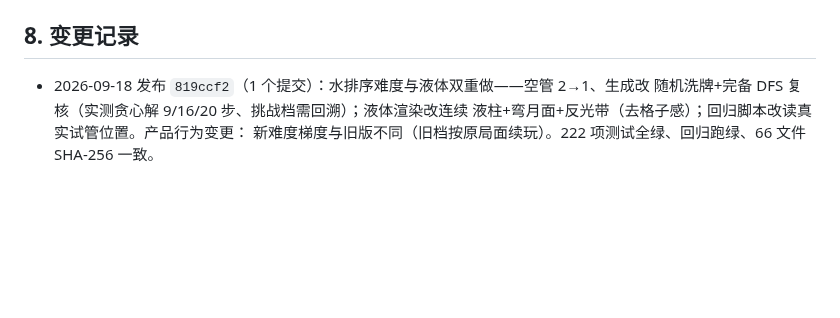
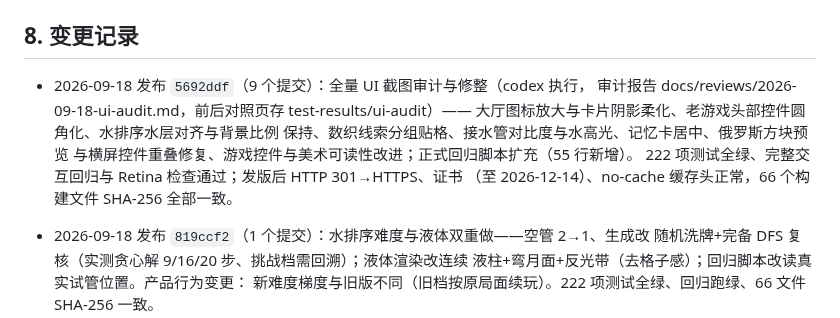
Before and after one commit to callcter/games, a Markdown page: docs/ops.md, the part around the change. GitHub-like rendering; blank space fills up the shorter version.

Commit message:
docs: record ui audit batch deployment
原因：codex 的全量 UI 审计修整批次（5692ddf，9 个提交）已部署
上线，收尾的只读验证与哈希核对由本会话完成，按规范补记。

内容：变更记录新增 5692ddf 条目——审计范围与报告位置、九批
修整内容、测试与回归结论、发版后验证与 66 文件哈希比对。

效果：ops.md 与线上实际状态一致，本批次闭环。

```diff
--- a/docs/ops.md
+++ b/docs/ops.md
@@ -123,6 +123,13 @@ Let's Encrypt 用全球多视角 DNS 验证，可能命中刚删除记录的负
 
 ## 8. 变更记录
 
+- 2026-09-18 发布 `5692ddf`（9 个提交）：全量 UI 截图审计与修整（codex 执行，
+  审计报告 docs/reviews/2026-09-18-ui-audit.md，前后对照页存 test-results/ui-audit）——
+  大厅图标放大与卡片阴影柔化、老游戏头部控件圆角化、水排序水层对齐与背景比例
+  保持、数织线索分组贴格、接水管对比度与水高光、记忆卡居中、俄罗斯方块预览
+  与横屏控件重叠修复、游戏控件与美术可读性改进；正式回归脚本扩充（55 行新增）。
+  222 项测试全绿、完整交互回归与 Retina 检查通过；发版后 HTTP 301→HTTPS、证书
+  （至 2026-12-14）、no-cache 缓存头正常，66 个构建文件 SHA-256 全部一致。
 - 2026-09-18 发布 `819ccf2`（1 个提交）：水排序难度与液体双重做——空管 2→1、生成改
   随机洗牌+完备 DFS 复核（实测贪心解 9/16/20 步、挑战档需回溯）；液体渲染改连续
   液柱+弯月面+反光带（去格子感）；回归脚本改读真实试管位置。产品行为变更：
```
